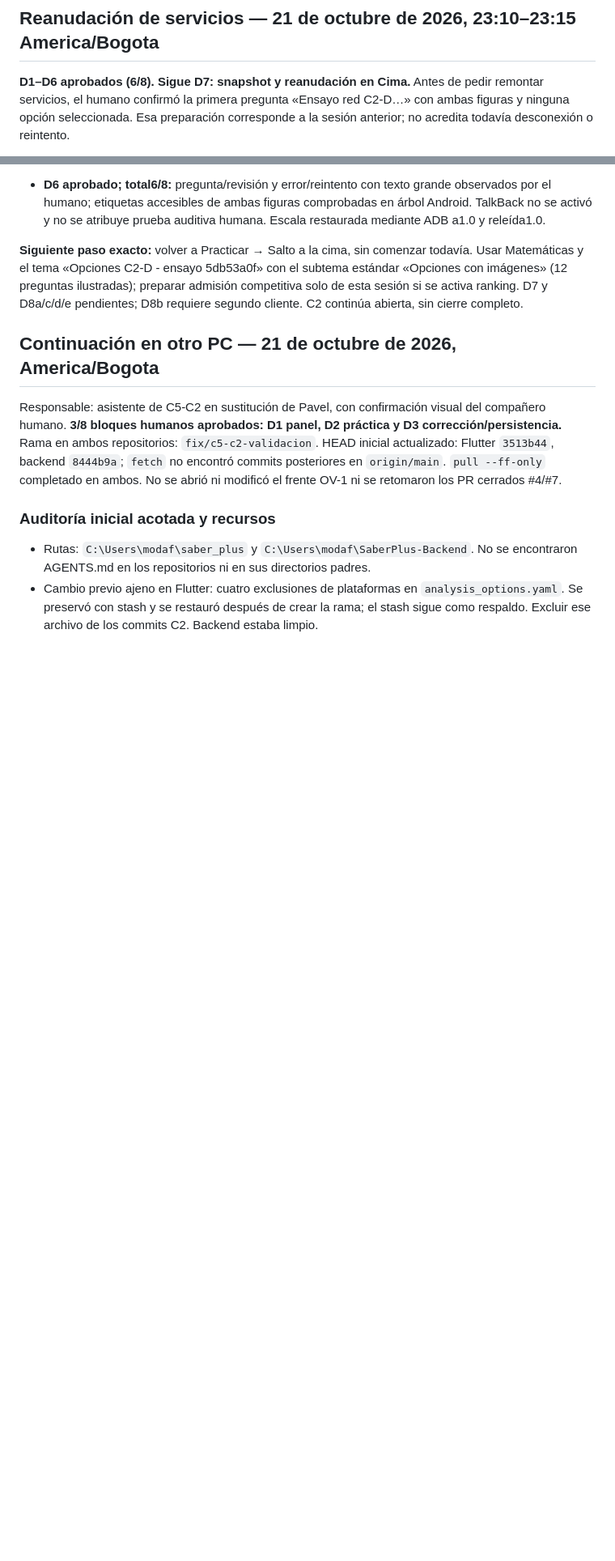
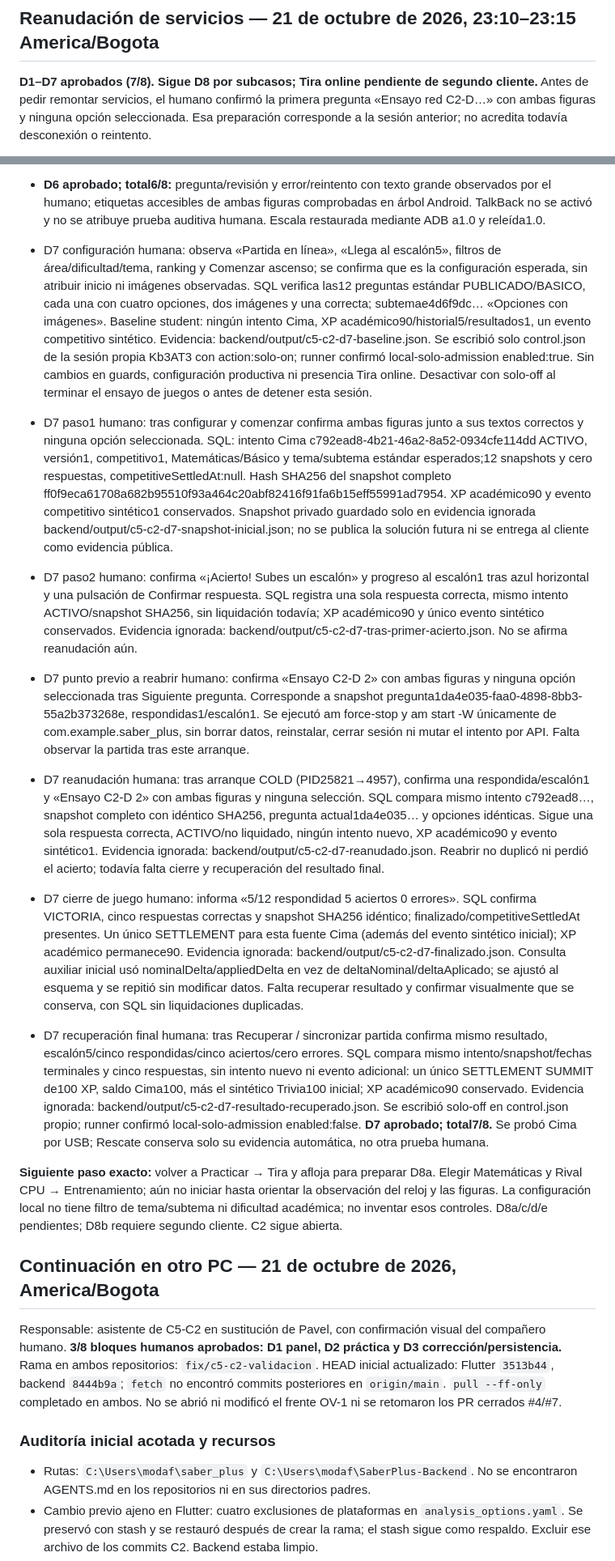
Before and after one commit to Pavel2020123/saber_plus, a Markdown page: docs/C5C2D_VALIDACION_LOCAL.md, 2 parts joined by grey strips. Shown at 81% size. Drawn GitHub-style; blank space fills up the shorter version.

Commit message:
docs: validar snapshot reanudacion y liquidacion unica C5-C2-D7

```diff
--- a/docs/C5C2D_VALIDACION_LOCAL.md
+++ b/docs/C5C2D_VALIDACION_LOCAL.md
@@ -2,7 +2,7 @@
 
 ## Reanudación de servicios — 21 de octubre de 2026, 23:10–23:15 America/Bogota
 
-**D1–D6 aprobados (6/8). Sigue D7: snapshot y reanudación en Cima.**
+**D1–D7 aprobados (7/8). Sigue D8 por subcasos; Tira online pendiente de segundo cliente.**
 Antes de pedir remontar servicios, el humano confirmó la primera pregunta
 «Ensayo red C2-D…» con ambas figuras y ninguna opción seleccionada. Esa preparación
 corresponde a la sesión anterior; no acredita todavía desconexión o reintento.
@@ -170,11 +170,73 @@ corresponde a la sesión anterior; no acredita todavía desconexión o reintento
   en árbol Android. TalkBack no se activó y no se atribuye prueba auditiva humana.
   Escala restaurada mediante ADB a1.0 y releída1.0.
 
-**Siguiente paso exacto:** volver a Practicar → Salto a la cima, sin comenzar
-todavía. Usar Matemáticas y el tema «Opciones C2-D - ensayo 5db53a0f» con el
-subtema estándar «Opciones con imágenes» (12 preguntas ilustradas); preparar
-admisión competitiva solo de esta sesión si se activa ranking. D7 y D8a/c/d/e
-pendientes; D8b requiere segundo cliente. C2 continúa abierta, sin cierre completo.
+- D7 configuración humana: observa «Partida en línea», «Llega al escalón5»,
+  filtros de área/dificultad/tema, ranking y Comenzar ascenso; se confirma que
+  es la configuración esperada, sin atribuir inicio ni imágenes observadas.
+  SQL verifica las12 preguntas estándar PUBLICADO/BASICO, cada una con cuatro
+  opciones, dos imágenes y una correcta; subtemae4d6f9dc… «Opciones con imágenes».
+  Baseline student: ningún intento Cima, XP académico90/historial5/resultados1,
+  un evento competitivo sintético. Evidencia: backend/output/c5-c2-d7-baseline.json.
+  Se escribió solo control.json de la sesión propia Kb3AT3 con action:solo-on;
+  runner confirmó local-solo-admission enabled:true. Sin cambios en guards,
+  configuración productiva ni presencia Tira online. Desactivar con solo-off
+  al terminar el ensayo de juegos o antes de detener esta sesión.
+
+- D7 paso1 humano: tras configurar y comenzar confirma ambas figuras junto a
+  sus textos correctos y ninguna opción seleccionada. SQL: intento Cima
+  c792ead8-4b21-46a2-8a52-0934cfe114dd ACTIVO, versión1, competitivo1,
+  Matemáticas/Básico y tema/subtema estándar esperados;12 snapshots y cero
+  respuestas, competitiveSettledAt:null. Hash SHA256 del snapshot completo
+  ff0f9eca61708a682b95510f93a464c20abf82416f91fa6b15eff55991ad7954.
+  XP académico90 y evento competitivo sintético1 conservados. Snapshot privado
+  guardado solo en evidencia ignorada backend/output/c5-c2-d7-snapshot-inicial.json;
+  no se publica la solución futura ni se entrega al cliente como evidencia pública.
+
+- D7 paso2 humano: confirma «¡Acierto! Subes un escalón» y progreso al escalón1
+  tras azul horizontal y una pulsación de Confirmar respuesta. SQL registra una
+  sola respuesta correcta, mismo intento ACTIVO/snapshot SHA256, sin liquidación
+  todavía; XP académico90 y único evento sintético conservados. Evidencia ignorada:
+  backend/output/c5-c2-d7-tras-primer-acierto.json. No se afirma reanudación aún.
+
+- D7 punto previo a reabrir humano: confirma «Ensayo C2-D 2» con ambas figuras
+  y ninguna opción seleccionada tras Siguiente pregunta. Corresponde a snapshot
+  pregunta1da4e035-faa0-4898-8bb3-55a2b373268e, respondidas1/escalón1.
+  Se ejecutó am force-stop y am start -W únicamente de com.example.saber_plus,
+  sin borrar datos, reinstalar, cerrar sesión ni mutar el intento por API.
+  Falta observar la partida tras este arranque.
+
+- D7 reanudación humana: tras arranque COLD (PID25821→4957), confirma una
+  respondida/escalón1 y «Ensayo C2-D 2» con ambas figuras y ninguna selección.
+  SQL compara mismo intento c792ead8…, snapshot completo con idéntico SHA256,
+  pregunta actual1da4e035… y opciones idénticas. Sigue una sola respuesta correcta,
+  ACTIVO/no liquidado, ningún intento nuevo, XP académico90 y evento sintético1.
+  Evidencia ignorada: backend/output/c5-c2-d7-reanudado.json. Reabrir no duplicó
+  ni perdió el acierto; todavía falta cierre y recuperación del resultado final.
+
+- D7 cierre de juego humano: informa «5/12 respondidad 5 aciertos 0 errores».
+  SQL confirma VICTORIA, cinco respuestas correctas y snapshot SHA256 idéntico;
+  finalizado/competitiveSettledAt presentes. Un único SETTLEMENT para esta fuente
+  Cima (además del evento sintético inicial); XP académico permanece90.
+  Evidencia ignorada: backend/output/c5-c2-d7-finalizado.json. Consulta auxiliar
+  inicial usó nominalDelta/appliedDelta en vez de deltaNominal/deltaAplicado;
+  se ajustó al esquema y se repitió sin modificar datos. Falta recuperar resultado
+  y confirmar visualmente que se conserva, con SQL sin liquidaciones duplicadas.
+
+- D7 recuperación final humana: tras Recuperar / sincronizar partida confirma
+  mismo resultado, escalón5/cinco respondidas/cinco aciertos/cero errores.
+  SQL compara mismo intento/snapshot/fechas terminales y cinco respuestas,
+  sin intento nuevo ni evento adicional: un único SETTLEMENT SUMMIT de100 XP,
+  saldo Cima100, más el sintético Trivia100 inicial; XP académico90 conservado.
+  Evidencia ignorada: backend/output/c5-c2-d7-resultado-recuperado.json.
+  Se escribió solo-off en control.json propio; runner confirmó
+  local-solo-admission enabled:false. **D7 aprobado; total7/8.** Se probó Cima
+  por USB; Rescate conserva solo su evidencia automática, no otra prueba humana.
+
+**Siguiente paso exacto:** volver a Practicar → Tira y afloja para preparar
+  D8a. Elegir Matemáticas y Rival CPU → Entrenamiento; aún no iniciar hasta
+  orientar la observación del reloj y las figuras. La configuración local no
+  tiene filtro de tema/subtema ni dificultad académica; no inventar esos controles.
+  D8a/c/d/e pendientes; D8b requiere segundo cliente. C2 sigue abierta.
 
 ## Continuación en otro PC — 21 de octubre de 2026, America/Bogota
 
```
Also changed, not shown: other parts of docs/C5C2D_VALIDACION_LOCAL.md (+2 -2 lines).
